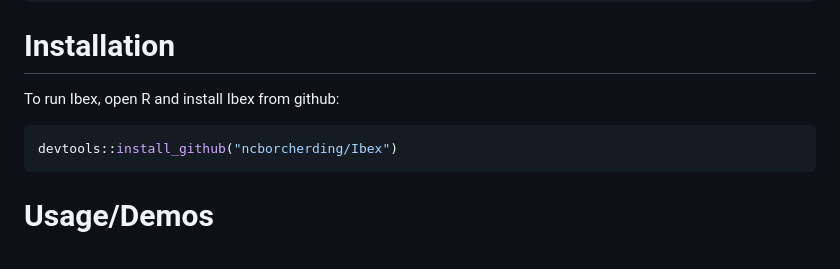
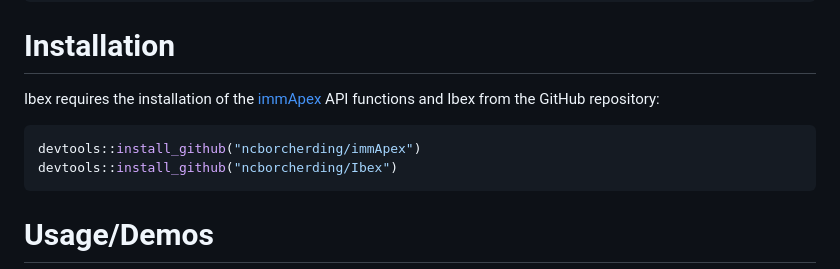
Before and after one commit to ncborcherding/Ibex, a Markdown page: README.md, the part around the change printed below. Drawn GitHub-style.

````diff
--- a/README.md
+++ b/README.md
@@ -31,9 +31,10 @@ install_tensorflow()
 
 # Installation
 
-To run Ibex, open R and install Ibex from github:
+Ibex requires the installation of the [immApex](https://github.com/ncborcherding/immApex) API functions and Ibex from the GitHub repository:
 
 ```r
+devtools::install_github("ncborcherding/immApex")
 devtools::install_github("ncborcherding/Ibex")
 ```
 
````
Also changed, not shown: other parts of README.md (+0 -1 lines).
